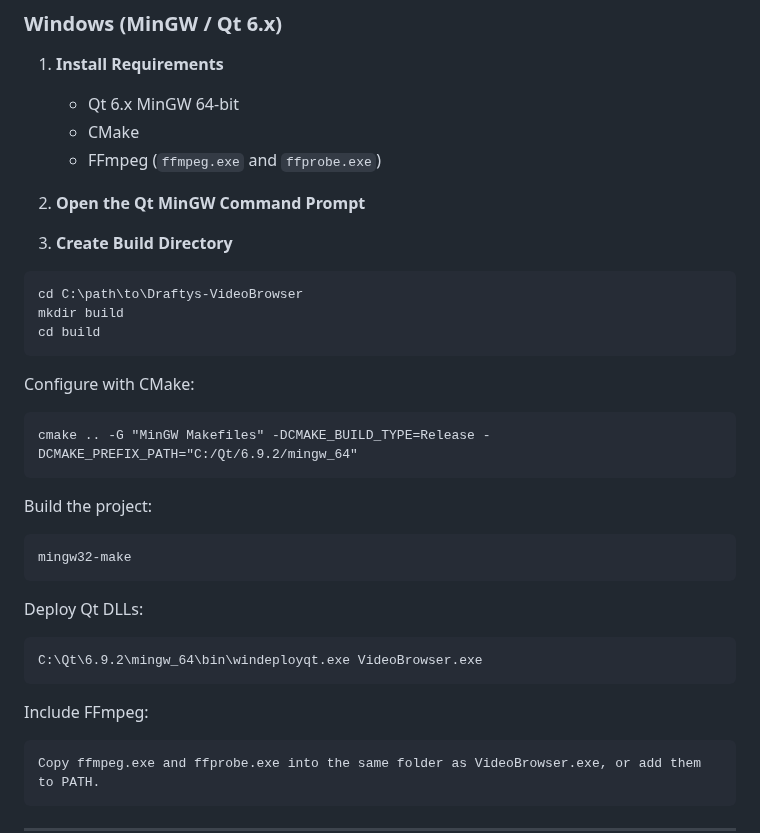
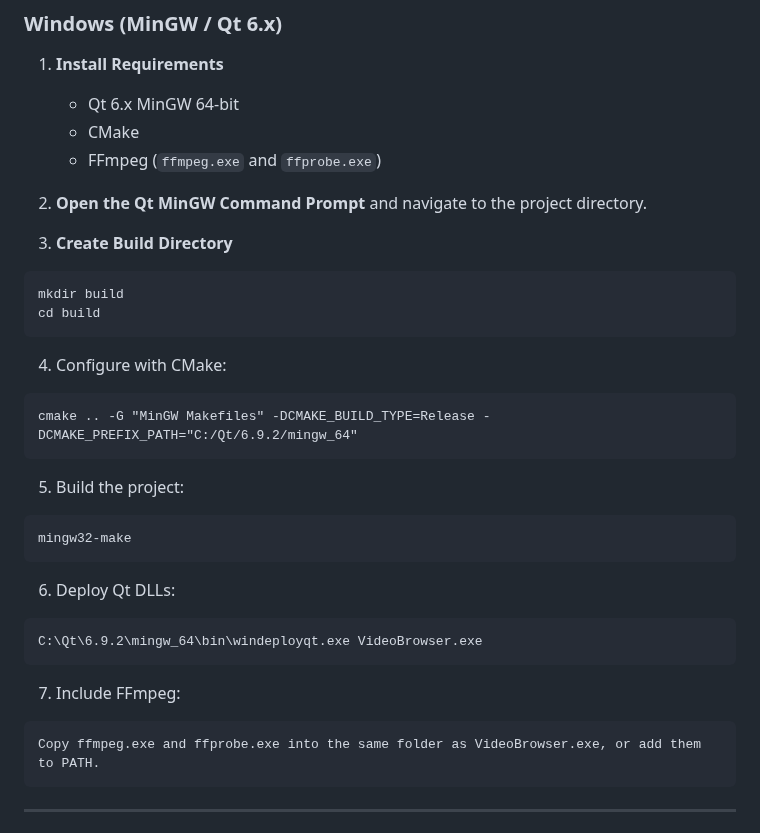
Before and after one commit to draftysumo/SumoTube, a Markdown page: README.md, the part around one of its changes. Drawn GitHub-style.

````diff
--- a/README.md
+++ b/README.md
@@ -91,35 +85,34 @@ make -j$(nproc)
    * CMake
    * FFmpeg (`ffmpeg.exe` and `ffprobe.exe`)
 
-2. **Open the Qt MinGW Command Prompt**
+2. **Open the Qt MinGW Command Prompt** and navigate to the project directory.
 
 3. **Create Build Directory**
 
 ```cmd
-cd C:\path\to\Draftys-VideoBrowser
 mkdir build
 cd build
 ```
 
-Configure with CMake:
+4. Configure with CMake:
 
 ```cmd
 cmake .. -G "MinGW Makefiles" -DCMAKE_BUILD_TYPE=Release -DCMAKE_PREFIX_PATH="C:/Qt/6.9.2/mingw_64"
 ```
 
-Build the project:
+5. Build the project:
 
 ```cmd
 mingw32-make
 ```
 
-Deploy Qt DLLs:
+6. Deploy Qt DLLs:
 
 ```cmd
 C:\Qt\6.9.2\mingw_64\bin\windeployqt.exe VideoBrowser.exe
 ```
 
-Include FFmpeg:
+7. Include FFmpeg:
 
 ```cmd
 Copy ffmpeg.exe and ffprobe.exe into the same folder as VideoBrowser.exe, or add them to PATH.
````
Also changed, not shown: other parts of README.md (+12 -17 lines).
